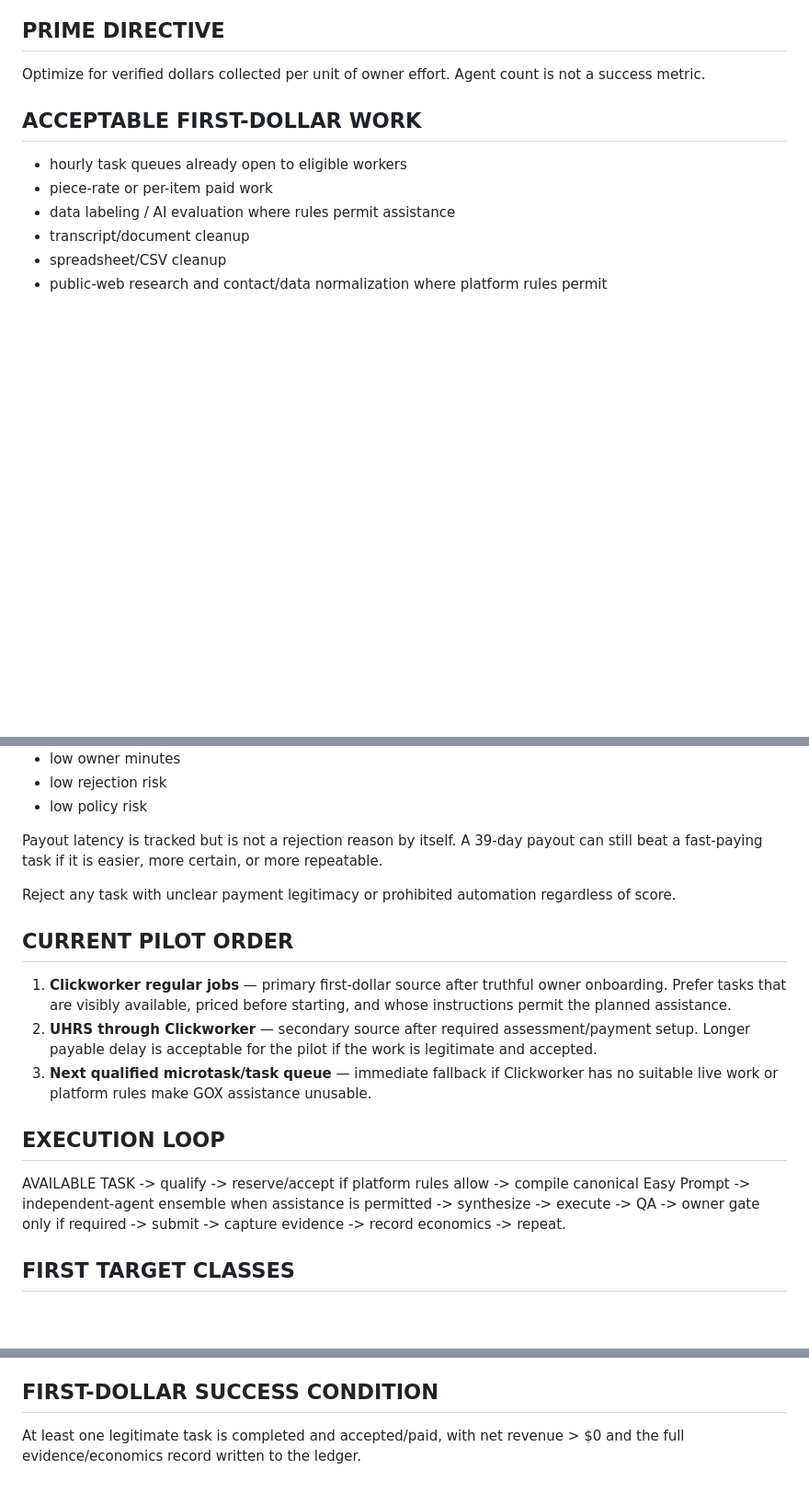
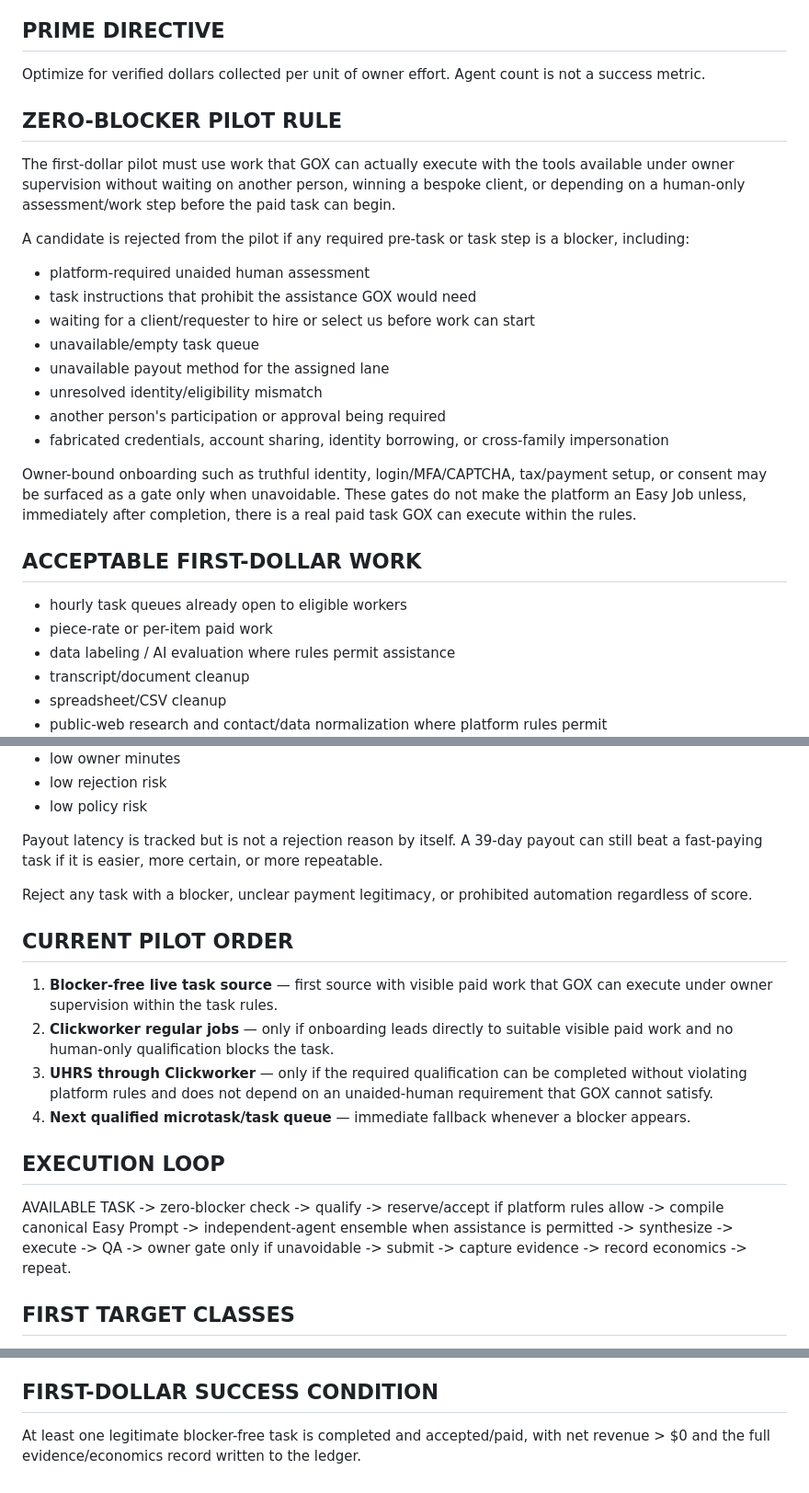
Before and after one commit to Metatr0n27/GOX, a Markdown page: revenue/first_dollar_easy_jobs.md, 3 parts joined by grey strips. Shown at 92% size. GitHub-like rendering; blank space fills up the shorter version.

Commit message:
Make first-dollar lane blocker-free by design

```diff
--- a/revenue/first_dollar_easy_jobs.md
+++ b/revenue/first_dollar_easy_jobs.md
@@ -2,6 +2,21 @@
 
 ## PRIME DIRECTIVE
 Optimize for verified dollars collected per unit of owner effort. Agent count is not a success metric.
+
+## ZERO-BLOCKER PILOT RULE
+The first-dollar pilot must use work that GOX can actually execute with the tools available under owner supervision without waiting on another person, winning a bespoke client, or depending on a human-only assessment/work step before the paid task can begin.
+
+A candidate is rejected from the pilot if any required pre-task or task step is a blocker, including:
+- platform-required unaided human assessment
+- task instructions that prohibit the assistance GOX would need
+- waiting for a client/requester to hire or select us before work can start
+- unavailable/empty task queue
+- unavailable payout method for the assigned lane
+- unresolved identity/eligibility mismatch
+- another person's participation or approval being required
+- fabricated credentials, account sharing, identity borrowing, or cross-family impersonation
+
+Owner-bound onboarding such as truthful identity, login/MFA/CAPTCHA, tax/payment setup, or consent may be surfaced as a gate only when unavoidable. These gates do not make the platform an Easy Job unless, immediately after completion, there is a real paid task GOX can execute within the rules.
 
 ## ACCEPTABLE FIRST-DOLLAR WORK
 - hourly task queues already open to eligible workers
@@ -49,15 +66,16 @@ Score 0-5 each:
 
 Payout latency is tracked but is not a rejection reason by itself. A 39-day payout can still beat a fast-paying task if it is easier, more certain, or more repeatable.
 
-Reject any task with unclear payment legitimacy or prohibited automation regardless of score.
+Reject any task with a blocker, unclear payment legitimacy, or prohibited automation regardless of score.
 
 ## CURRENT PILOT ORDER
-1. **Clickworker regular jobs** — primary first-dollar source after truthful owner onboarding. Prefer tasks that are visibly available, priced before starting, and whose instructions permit the planned assistance.
-2. **UHRS through Clickworker** — secondary source after required assessment/payment setup. Longer payable delay is acceptable for the pilot if the work is legitimate and accepted.
-3. **Next qualified microtask/task queue** — immediate fallback if Clickworker has no suitable live work or platform rules make GOX assistance unusable.
+1. **Blocker-free live task source** — first source with visible paid work that GOX can execute under owner supervision within the task rules.
+2. **Clickworker regular jobs** — only if onboarding leads directly to suitable visible paid work and no human-only qualification blocks the task.
+3. **UHRS through Clickworker** — only if the required qualification can be completed without violating platform rules and does not depend on an unaided-human requirement that GOX cannot satisfy.
+4. **Next qualified microtask/task queue** — immediate fallback whenever a blocker appears.
 
 ## EXECUTION LOOP
-AVAILABLE TASK -> qualify -> reserve/accept if platform rules allow -> compile canonical Easy Prompt -> independent-agent ensemble when assistance is permitted -> synthesize -> execute -> QA -> owner gate only if required -> submit -> capture evidence -> record economics -> repeat.
+AVAILABLE TASK -> zero-blocker check -> qualify -> reserve/accept if platform rules allow -> compile canonical Easy Prompt -> independent-agent ensemble when assistance is permitted -> synthesize -> execute -> QA -> owner gate only if unavoidable -> submit -> capture evidence -> record economics -> repeat.
 
 ## FIRST TARGET CLASSES
 1. CSV/spreadsheet normalization and cleanup
@@ -88,4 +107,4 @@ Do not copy confidential task content into public repositories or logs. Use hash
 Each family member remains a separate identity/account/session/eligibility lane. Shared prompts, tools, and lessons may be reused only where platform rules permit. Never merge identities or secretly share accounts.
 
 ## FIRST-DOLLAR SUCCESS CONDITION
-At least one legitimate task is completed and accepted/paid, with net revenue > $0 and the full evidence/economics record written to the ledger.
+At least one legitimate blocker-free task is completed and accepted/paid, with net revenue > $0 and the full evidence/economics record written to the ledger.
```
Also changed, not shown: other parts of revenue/first_dollar_easy_jobs.md (+3 -0 lines).
